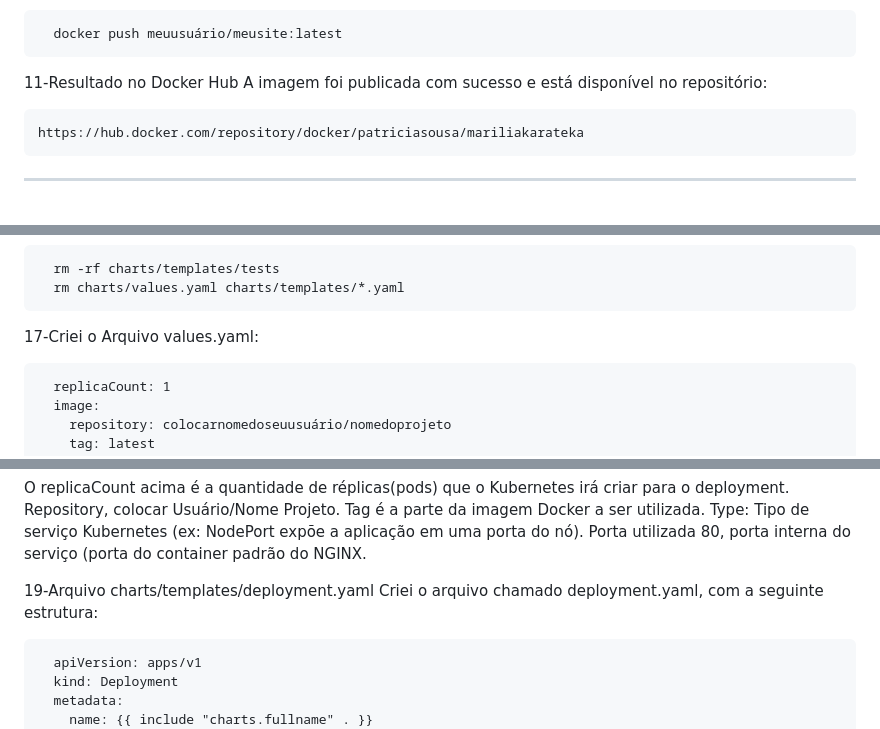
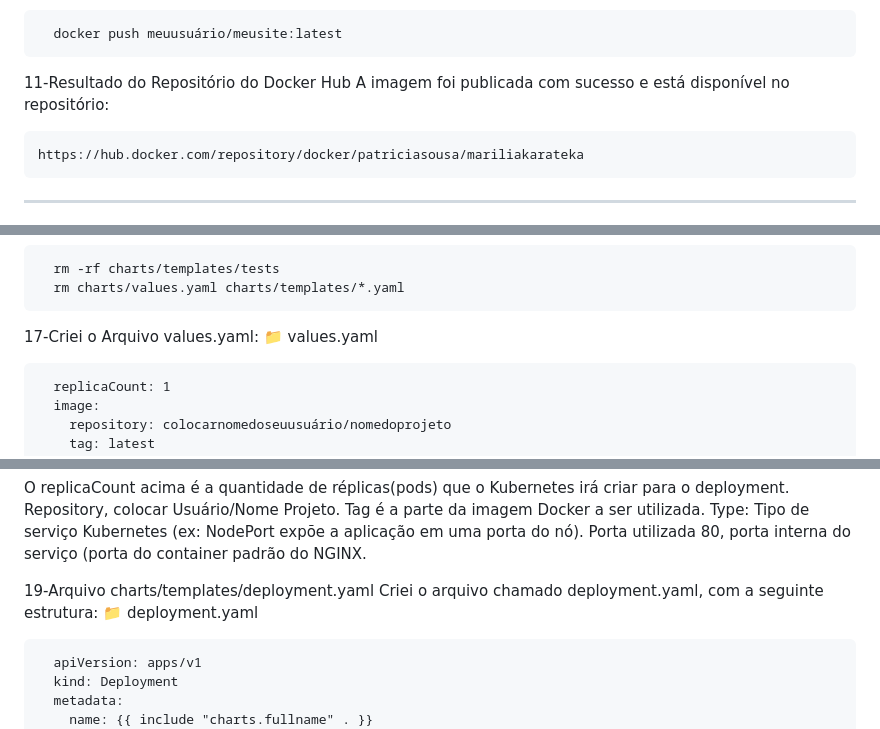
Before and after one commit to PattySousa/MariliaKarateka, a Markdown page: README.md, 3 parts joined by grey strips. Rendered like a GitHub page.

```diff
--- a/README.md
+++ b/README.md
@@ -114,7 +131,7 @@ Baixei a versão para Windows e executei a instalação normalmente.
 
       docker push meuusuário/meusite:latest
 
-   11-Resultado no Docker Hub
+   11-Resultado do Repositório do Docker Hub
 A imagem foi publicada com sucesso e está disponível no repositório:
 
     https://hub.docker.com/repository/docker/patriciasousa/mariliakarateka
@@ -150,6 +167,7 @@ Resumo das etapas de DNS e túnel:
       rm charts/values.yaml charts/templates/*.yaml
 
    17-Criei o Arquivo values.yaml:
+   📁 values.yaml
 
       replicaCount: 1
       image:
@@ -177,6 +195,7 @@ O replicaCount acima é a quantidade de réplicas(pods) que o Kubernetes irá cr
 
    19-Arquivo charts/templates/deployment.yaml
 Criei o arquivo chamado deployment.yaml, com a seguinte estrutura:
+📁 deployment.yaml
 
       apiVersion: apps/v1
       kind: Deployment
```
Also changed, not shown: other parts of README.md (+124 -6 lines).
